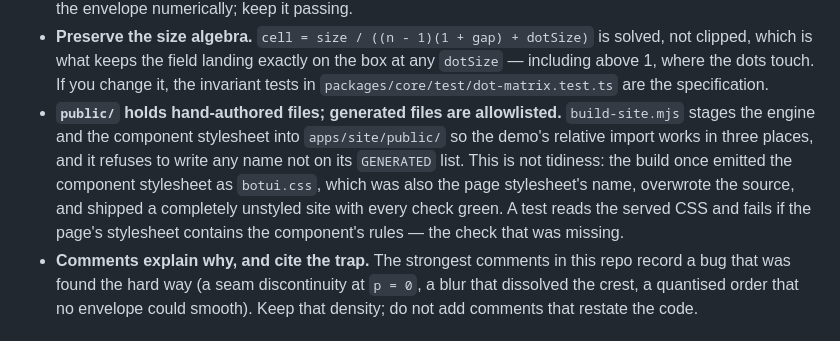
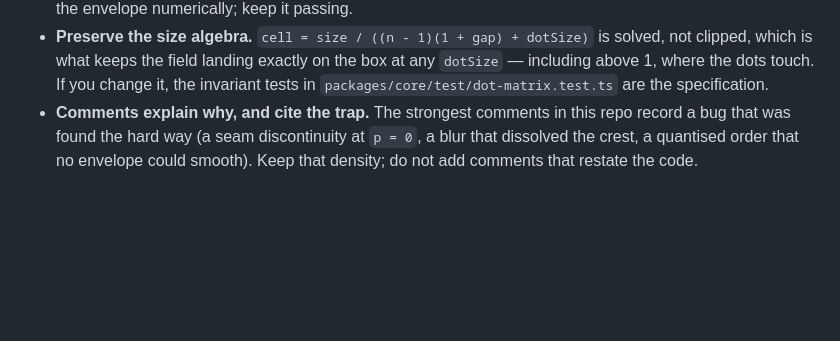
Before and after one commit to BotHarness/BotUI, a Markdown page: AGENTS.md, the part around the change. Rendered like a GitHub page; blank space fills up the shorter version.

Commit message:
docs: drop the allowlist rule for a build script that no longer exists
The GENERATED allowlist guarded scripts/build-site.mjs, which staged files into
public/. Astro builds the site and imports the engine and the stylesheet as
packages, so there is no staging step and no allowlist to keep. Leaving the rule
would have sent the next change looking for a file that is gone.

Co-Authored-By: Claude Opus 4.8 (1M context) <noreply@anthropic.com>

```diff
--- a/AGENTS.md
+++ b/AGENTS.md
@@ -59,13 +59,6 @@ If Astro ships TS 7 support, wire `astro check` back in rather than leaving this
 - **Preserve the size algebra.** `cell = size / ((n - 1)(1 + gap) + dotSize)` is solved, not clipped, which is what
   keeps the field landing exactly on the box at any `dotSize` — including above 1, where the dots touch. If you
   change it, the invariant tests in `packages/core/test/dot-matrix.test.ts` are the specification.
-- **`public/` holds hand-authored files; generated files are allowlisted.** `build-site.mjs` stages
-  the engine and the component stylesheet into `apps/site/public/` so the demo's relative import
-  works in three places, and it refuses to write any name not on its `GENERATED` list. This is not
-  tidiness: the build once emitted the component stylesheet as `botui.css`, which was also the page
-  stylesheet's name, overwrote the source, and shipped a completely unstyled site with every check
-  green. A test reads the served CSS and fails if the page's stylesheet contains the component's
-  rules — the check that was missing.
 - **Comments explain why, and cite the trap.** The strongest comments in this repo record a bug that was found
   the hard way (a seam discontinuity at `p = 0`, a blur that dissolved the crest, a quantised order that no
   envelope could smooth). Keep that density; do not add comments that restate the code.
```
